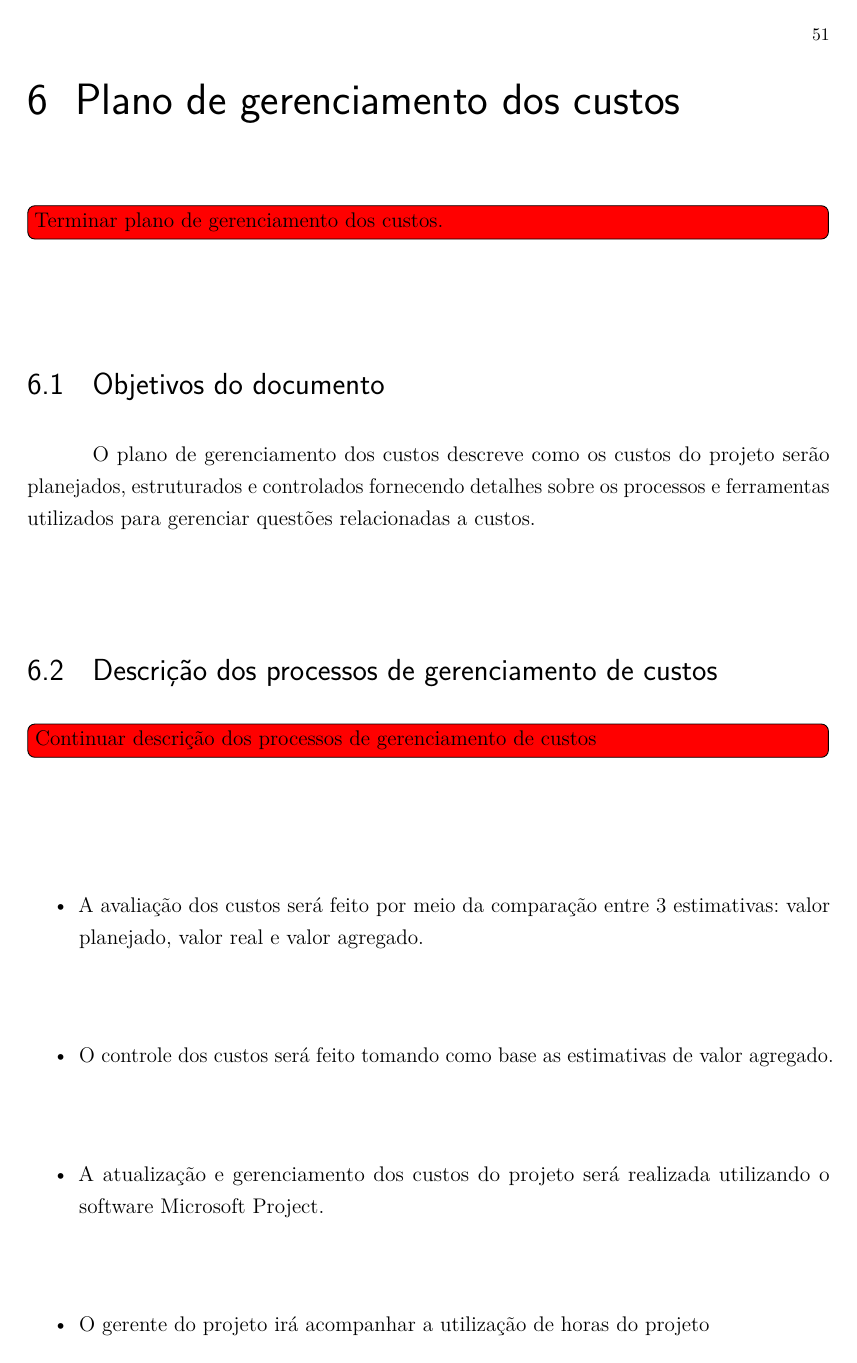
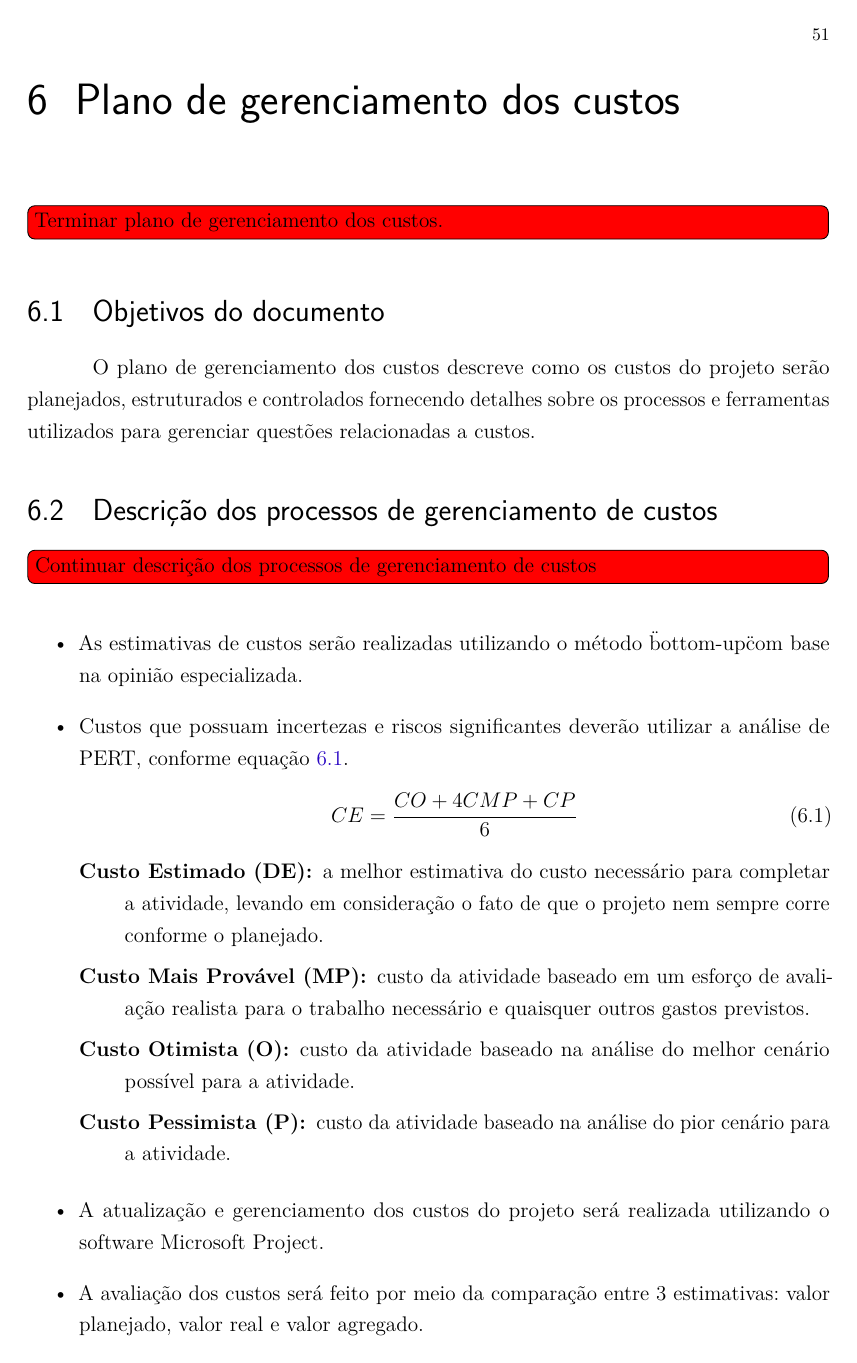
Before and after one commit to paulohaacke/free-spot, a LaTeX thesis (report/main.tex, which reads report/chapters/cost-management-plan.tex): page 54 of 101. Compiled offline with pdfLaTeX.

Commit message:
Cost management plan and schedule management plan.
- Fix some text on schedule management plan
- Add some processes to the cost management plan

```diff
--- a/report/chapters/cost-management-plan.tex
+++ b/report/chapters/cost-management-plan.tex
@@ -35,10 +35,26 @@ O plano de gerenciamento dos custos descreve como os custos do projeto serão pl
 \todo[inline,color=red]{Continuar descrição dos processos de gerenciamento de custos}
 
 \begin{itemize}
-\item A avaliação dos custos será feito por meio da comparação entre 3 estimativas: valor planejado, valor real e valor agregado.
-\item O controle dos custos será feito tomando como base as estimativas de valor agregado.
-\item A atualização e gerenciamento dos custos do projeto será realizada utilizando o software \projectManagementSoftwareName.
-\item O gerente do projeto irá acompanhar a utilização de horas do projeto
+	% Estimar custos
+	% Ver custo da qualidade (PMBOK 8.1.2.2)
+	\item As estimativas de custos serão realizadas utilizando o método \"bottom-up\" com base na opinião especializada.
+	\item Custos que possuam incertezas e riscos significantes deverão utilizar a análise de PERT, conforme equação \ref{eq:cost-pert}.
+	      \begin{equation}\label{eq:cost-pert}
+		      CE = \frac{CO+4CMP+CP}{6}
+	      \end{equation}
+
+	      \begin{description}
+		      \item[Custo Estimado (DE):] a melhor estimativa do custo necessário para completar a atividade, levando em consideração o fato de que o projeto nem sempre corre conforme o planejado.
+		      \item[Custo Mais Provável (MP):] custo da atividade baseado em um esforço de avaliação realista para o trabalho necessário e quaisquer outros gastos previstos.
+		      \item[Custo Otimista (O):] custo da atividade baseado na análise do melhor cenário possível para a atividade.
+		      \item[Custo Pessimista (P):] custo da atividade baseado na análise do pior cenário para a atividade.
+	      \end{description}
+	\item A atualização e gerenciamento dos custos do projeto será realizada utilizando o software \projectManagementSoftwareName.
+	% Determinar o orçamento
+	% Controlar custos
+	\item A avaliação dos custos será feito por meio da comparação entre 3 estimativas: valor planejado, valor real e valor agregado.
+	\item O controle dos custos será feito tomando como base as estimativas de valor agregado.
+	\item O gerente do projeto irá acompanhar a utilização de horas do projeto
 \end{itemize}
 
 \section{Frequência de avaliação do orçamento do projeto e das reservas gerenciais}
```
Also changed, not shown: report/chapters/schedule-management-plan.tex (+6 -6 lines).
